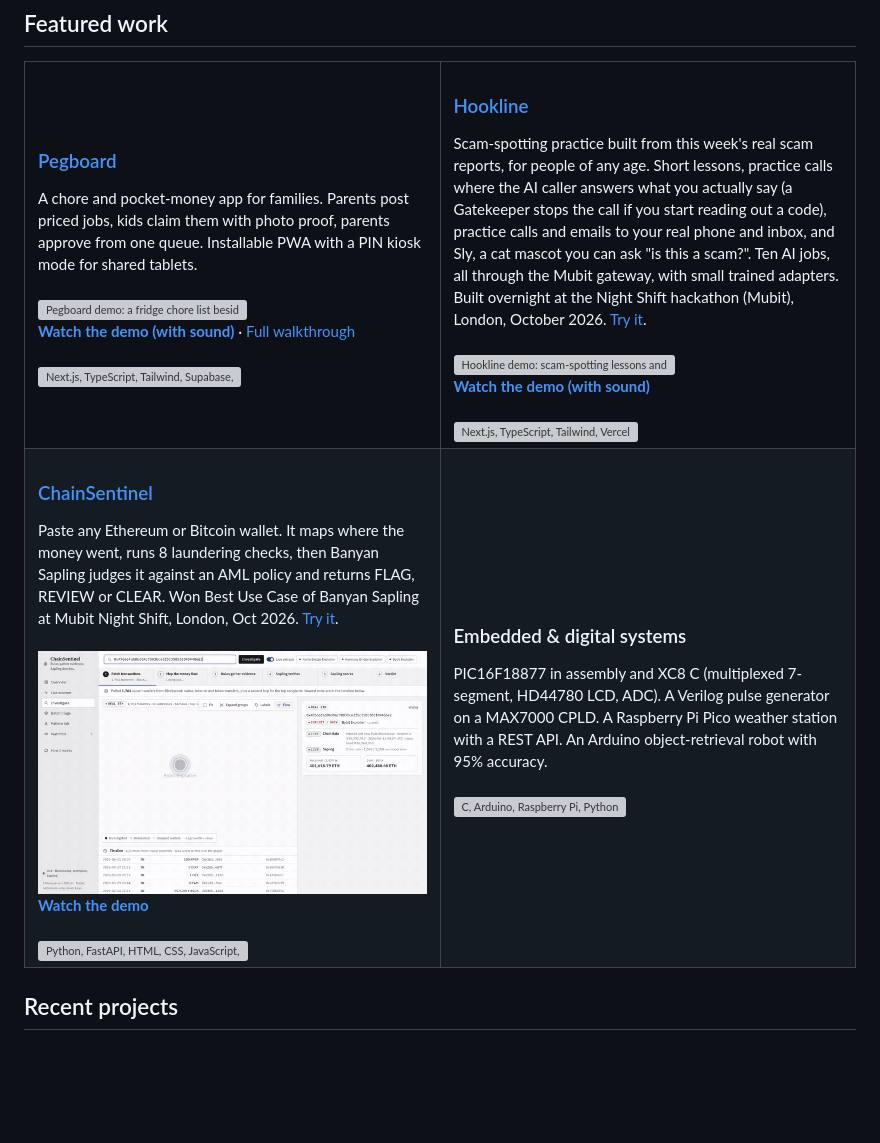
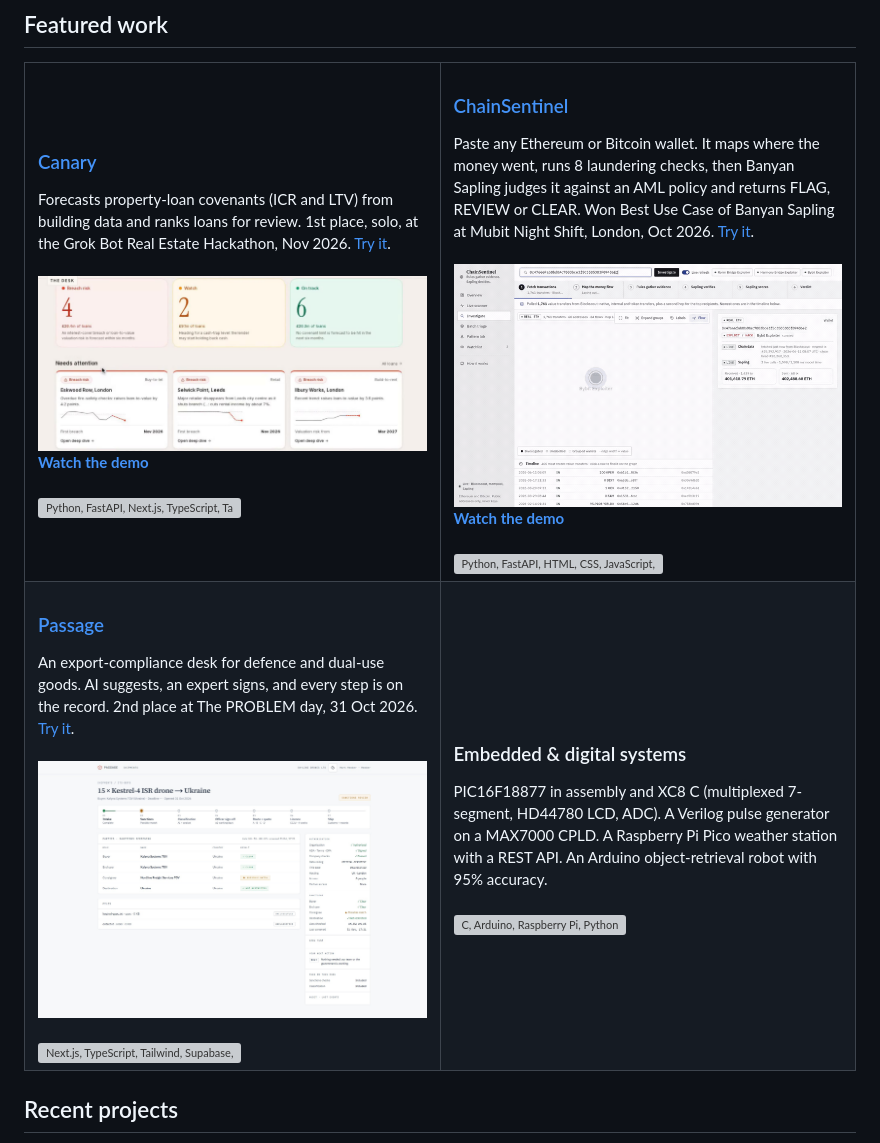
Before and after one commit to Ibad-10/Ibad-10, a Markdown page: README.md, the part around the change. Drawn GitHub-style; pictures changed too: assets/canary-desk.jpg (added), assets/passage-case.jpg (added); blank space fills up the shorter version; grey boxes are pictures that could not be loaded.

Commit message:
Reorder featured projects around Canary, ChainSentinel and Passage
Drop the Pegboard and Hookline cards. Canary and Passage use screenshots from the demo video and the Passage repo.

Co-authored-by: Ibad Ullah Zuberi <Ibad-10@users.noreply.github.com>

```diff
--- a/README.md
+++ b/README.md
@@ -38,27 +38,26 @@ I'm a final-year Computer Systems Engineering student at Brunel University Londo
 <table>
   <tr>
     <td width="50%" valign="top">
-      <h3><a href="https://getpegboard.co.uk">Pegboard</a></h3>
-      A chore and pocket-money app for families. Parents post priced jobs, kids claim them with photo proof, parents approve from one queue. Installable PWA with a PIN kiosk mode for shared tablets.<br/><br/>
-      <a href="assets/pegboard-demo.mp4"><img src="assets/pegboard-demo.gif" width="100%" alt="Pegboard demo: a fridge chore list beside priced jobs, then a child claiming a job and a parent signing it off" /></a><br/>
-      <a href="assets/pegboard-demo.mp4"><strong>Watch the demo (with sound)</strong></a> · <a href="assets/pegboard-walkthrough.mp4">Full walkthrough</a><br/><br/>
-      <img src="https://skillicons.dev/icons?i=nextjs,ts,tailwind,supabase,vercel" alt="Next.js, TypeScript, Tailwind, Supabase, Vercel" />
+      <h3><a href="https://github.com/Ibad-10/canary">Canary</a></h3>
+      Forecasts property-loan covenants (ICR and LTV) from building data and ranks loans for review. 1st place, solo, at the Grok Bot Real Estate Hackathon, Nov 2026. <a href="https://canary-eight-murex.vercel.app">Try it</a>.<br/><br/>
+      <a href="https://github.com/Ibad-10/canary/blob/main/docs/media/canary-demo-v2.mp4"><img src="assets/canary-desk.jpg" width="100%" alt="Canary desk ranking loans by breach risk, with forecast charts for the loans that need attention" /></a><br/>
+      <a href="https://github.com/Ibad-10/canary/blob/main/docs/media/canary-demo-v2.mp4"><strong>Watch the demo</strong></a><br/><br/>
+      <img src="https://skillicons.dev/icons?i=py,fastapi,nextjs,ts,tailwind,supabase" alt="Python, FastAPI, Next.js, TypeScript, Tailwind, Supabase" />
     </td>
-    <td width="50%" valign="top">
-      <h3><a href="https://github.com/Ibad-10/HookLine">Hookline</a></h3>
-      Scam-spotting practice built from this week's real scam reports, for people of any age. Short lessons, practice calls where the AI caller answers what you actually say (a Gatekeeper stops the call if you start reading out a code), practice calls and emails to your real phone and inbox, and Sly, a cat mascot you can ask "is this a scam?". Ten AI jobs, all through the Mubit gateway, with small trained adapters. Built overnight at the Night Shift hackathon (Mubit), London, October 2026. <a href="https://hookline-one-iota.vercel.app">Try it</a>.<br/><br/>
-      <a href="https://github.com/Ibad-10/HookLine/blob/main/docs/hookline-demo.mp4"><img src="https://raw.githubusercontent.com/Ibad-10/HookLine/main/docs/images/demo.gif" width="100%" alt="Hookline demo: scam-spotting lessons and a practice call" /></a><br/>
-      <a href="https://github.com/Ibad-10/HookLine/blob/main/docs/hookline-demo.mp4"><strong>Watch the demo (with sound)</strong></a><br/><br/>
-      <img src="https://skillicons.dev/icons?i=nextjs,ts,tailwind,vercel" alt="Next.js, TypeScript, Tailwind, Vercel" />
-    </td>
-  </tr>
-  <tr>
     <td width="50%" valign="top">
       <h3><a href="https://github.com/Ibad-10/Chainsentinel">ChainSentinel</a></h3>
       Paste any Ethereum or Bitcoin wallet. It maps where the money went, runs 8 laundering checks, then Banyan Sapling judges it against an AML policy and returns FLAG, REVIEW or CLEAR. Won Best Use Case of Banyan Sapling at Mubit Night Shift, London, Oct 2026. <a href="https://chainsentinel-nine.vercel.app">Try it</a>.<br/><br/>
       <a href="https://github.com/Ibad-10/Chainsentinel/blob/main/docs/demo_silent.mp4"><img src="assets/chainsentinel-demo.gif" width="100%" alt="ChainSentinel demo: money-flow graph of an exploiter wallet and a FLAG verdict" /></a><br/>
       <a href="https://github.com/Ibad-10/Chainsentinel/blob/main/docs/demo_silent.mp4"><strong>Watch the demo</strong></a><br/><br/>
       <img src="https://skillicons.dev/icons?i=py,fastapi,html,css,js,vercel" alt="Python, FastAPI, HTML, CSS, JavaScript, Vercel" />
+    </td>
+  </tr>
+  <tr>
+    <td width="50%" valign="top">
+      <h3><a href="https://github.com/Ibad-10/passage">Passage</a></h3>
+      An export-compliance desk for defence and dual-use goods. AI suggests, an expert signs, and every step is on the record. 2nd place at The PROBLEM day, 31 Oct 2026. <a href="https://passage-gamma.vercel.app">Try it</a>.<br/><br/>
+      <a href="https://passage-gamma.vercel.app"><img src="assets/passage-case.jpg" width="100%" alt="Passage case: a defence shipment in sanctions review, on the route from intake to licence" /></a><br/><br/>
+      <img src="https://skillicons.dev/icons?i=nextjs,ts,tailwind,supabase,vercel" alt="Next.js, TypeScript, Tailwind, Supabase, Vercel" />
     </td>
     <td width="50%" valign="top">
       <h3>Embedded &amp; digital systems</h3>
```
